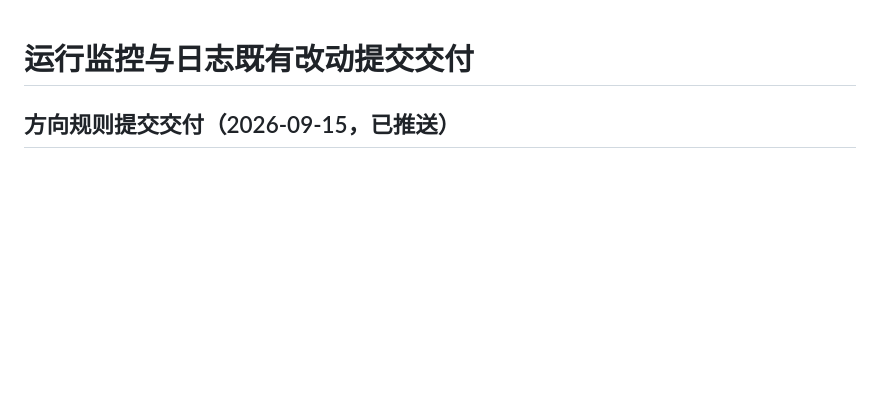
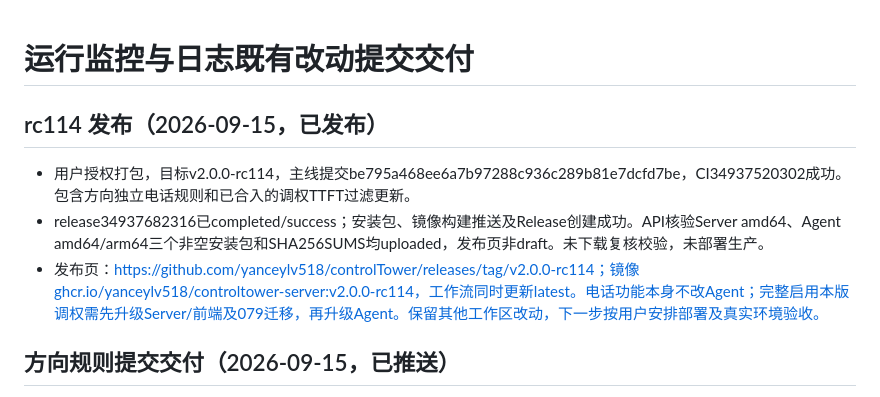
Before and after one commit to yanceylv518/controlTower, a Markdown page: docs/tasks/2026-09-15-runtime-log-delivery.md, the part around the change. Rendered like a GitHub page; blank space fills up the shorter version.

Commit message:
docs: record rc114 release

```diff
--- a/docs/tasks/2026-09-15-runtime-log-delivery.md
+++ b/docs/tasks/2026-09-15-runtime-log-delivery.md
@@ -1,4 +1,10 @@
 # 运行监控与日志既有改动提交交付
+
+## rc114 发布（2026-09-15，已发布）
+
+- 用户授权打包，目标v2.0.0-rc114，主线提交be795a468ee6a7b97288c936c289b81e7dcfd7be，CI34937520302成功。包含方向独立电话规则和已合入的调权TTFT过滤更新。
+- release34937682316已completed/success；安装包、镜像构建推送及Release创建成功。API核验Server amd64、Agent amd64/arm64三个非空安装包和SHA256SUMS均uploaded，发布页非draft。未下载复核校验，未部署生产。
+- 发布页：https://github.com/yanceylv518/controlTower/releases/tag/v2.0.0-rc114；镜像ghcr.io/yanceylv518/controltower-server:v2.0.0-rc114，工作流同时更新latest。电话功能本身不改Agent；完整启用本版调权需先升级Server/前端及079迁移，再升级Agent。保留其他工作区改动，下一步按用户安排部署及真实环境验收。
 
 ## 方向规则提交交付（2026-09-15，已推送）
 
```
Also changed, not shown: PROJECT_PROGRESS.md (+2 -0 lines).
